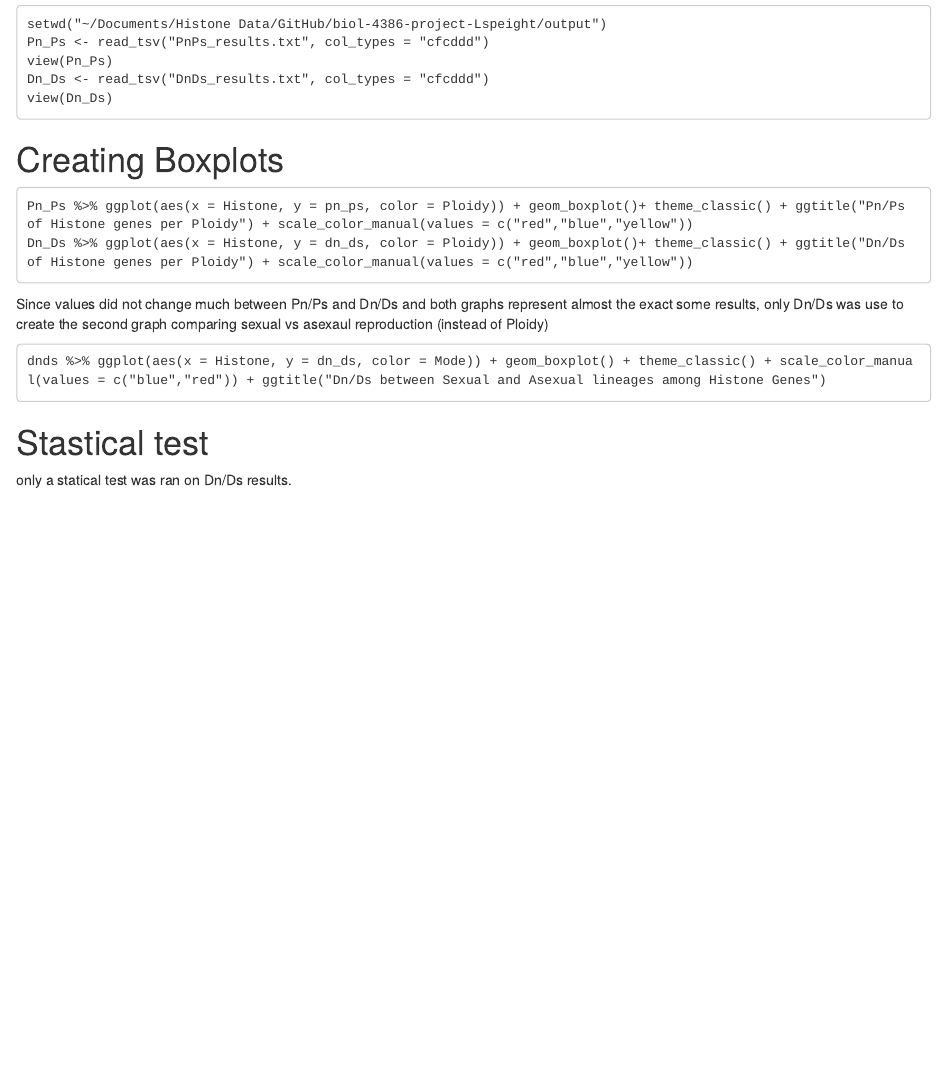
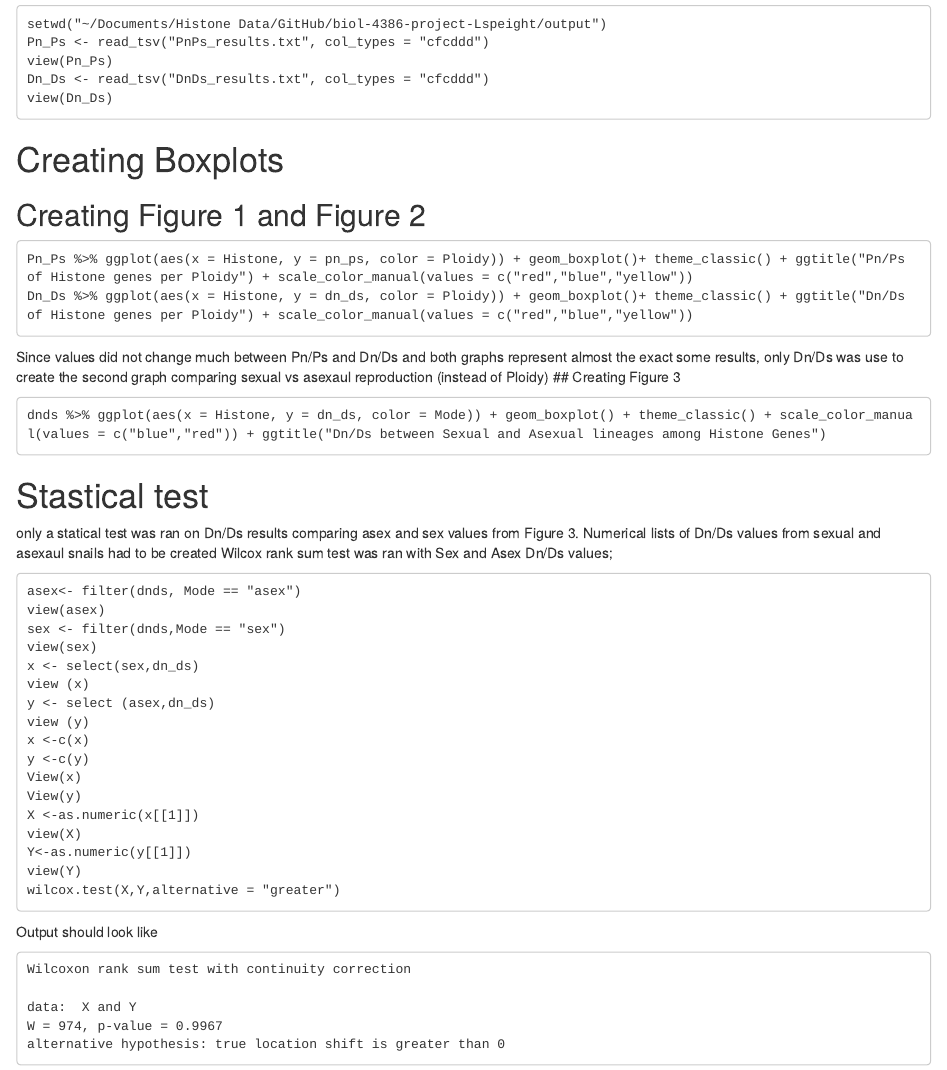
Before and after one commit to Lspeight/Honors_Thesis, an R Markdown document (analysis/boxplot.Rmd): the page in a window 1100 px wide, from 400 px down. Rendered offline with R 4.5, knitr and Pandoc, with nearby package versions.

Commit message:
Update boxplot.Rmd

````diff
--- a/analysis/boxplot.Rmd
+++ b/analysis/boxplot.Rmd
@@ -13,14 +13,46 @@ Dn_Ds <- read_tsv("DnDs_results.txt", col_types = "cfcddd")
 view(Dn_Ds)
 ```
 # Creating Boxplots
+## Creating Figure 1 and Figure 2
 ```
 Pn_Ps %>% ggplot(aes(x = Histone, y = pn_ps, color = Ploidy)) + geom_boxplot()+ theme_classic() + ggtitle("Pn/Ps of Histone genes per Ploidy") + scale_color_manual(values = c("red","blue","yellow"))
 Dn_Ds %>% ggplot(aes(x = Histone, y = dn_ds, color = Ploidy)) + geom_boxplot()+ theme_classic() + ggtitle("Dn/Ds of Histone genes per Ploidy") + scale_color_manual(values = c("red","blue","yellow"))
 ```
 Since values did not change much between Pn/Ps and Dn/Ds and both graphs represent almost the exact some results, only Dn/Ds was use to create the second graph comparing sexual vs asexaul reproduction (instead of Ploidy)
+## Creating Figure 3
 ```
 dnds %>% ggplot(aes(x = Histone, y = dn_ds, color = Mode)) + geom_boxplot() + theme_classic() + scale_color_manual(values = c("blue","red")) + ggtitle("Dn/Ds between Sexual and Asexual lineages among Histone Genes")
 ```
 
 # Stastical test
-only a statical test was ran on Dn/Ds results.
+only a statical test was ran on Dn/Ds results comparing asex and sex values from Figure 3.
+Numerical lists of Dn/Ds values from sexual and asexaul snails had to be created
+Wilcox rank sum test was ran with Sex and Asex Dn/Ds values;
+```
+asex<- filter(dnds, Mode == "asex")
+view(asex)
+sex <- filter(dnds,Mode == "sex")
+view(sex)
+x <- select(sex,dn_ds)
+view (x)
+y <- select (asex,dn_ds)
+view (y)
+x <-c(x)
+y <-c(y)
+View(x)
+View(y)
+X <-as.numeric(x[[1]])
+view(X)
+Y<-as.numeric(y[[1]])
+view(Y)
+wilcox.test(X,Y,alternative = "greater")
+```
+Output should look like
+
+```
+Wilcoxon rank sum test with continuity correction
+
+data:  X and Y
+W = 974, p-value = 0.9967
+alternative hypothesis: true location shift is greater than 0
+ ```
````
